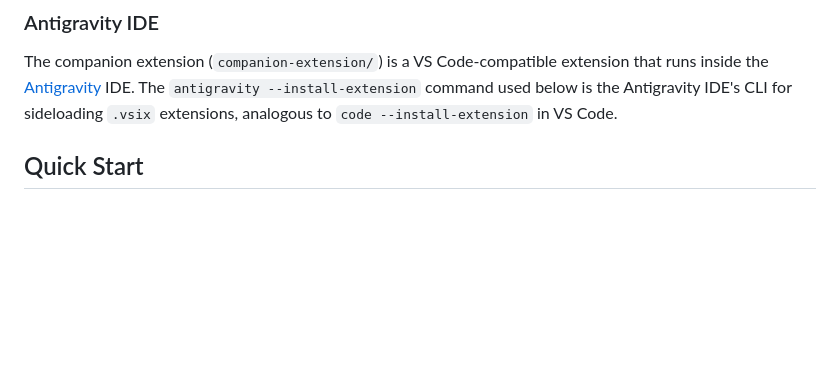
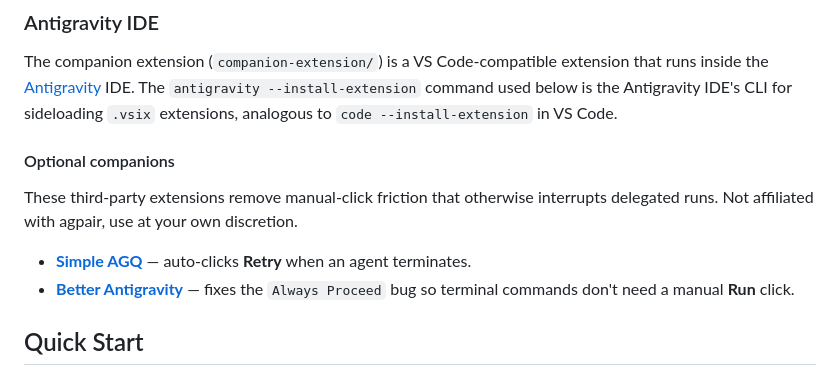
Before and after one commit to logicrw/agpair, a Markdown page: README.md, the part around the change. Drawn GitHub-style; blank space fills up the shorter version.

```diff
--- a/README.md
+++ b/README.md
@@ -103,6 +103,13 @@ This is a usage recommendation, not a product limitation: `agpair` itself stays
 ### Antigravity IDE
 
 The companion extension (`companion-extension/`) is a VS Code-compatible extension that runs inside the [Antigravity](https://antigravity.google/) IDE. The `antigravity --install-extension` command used below is the Antigravity IDE's CLI for sideloading `.vsix` extensions, analogous to `code --install-extension` in VS Code.
+
+#### Optional companions
+
+These third-party extensions remove manual-click friction that otherwise interrupts delegated runs. Not affiliated with agpair, use at your own discretion.
+
+- [**Simple AGQ**](https://github.com/quitam/antigravity-auto-retry) — auto-clicks **Retry** when an agent terminates.
+- [**Better Antigravity**](https://github.com/Kanezal/better-antigravity) — fixes the `Always Proceed` bug so terminal commands don't need a manual **Run** click.
 
 ## Quick Start
 
```
Also changed, not shown: README.zh-CN.md (+7 -0 lines).
